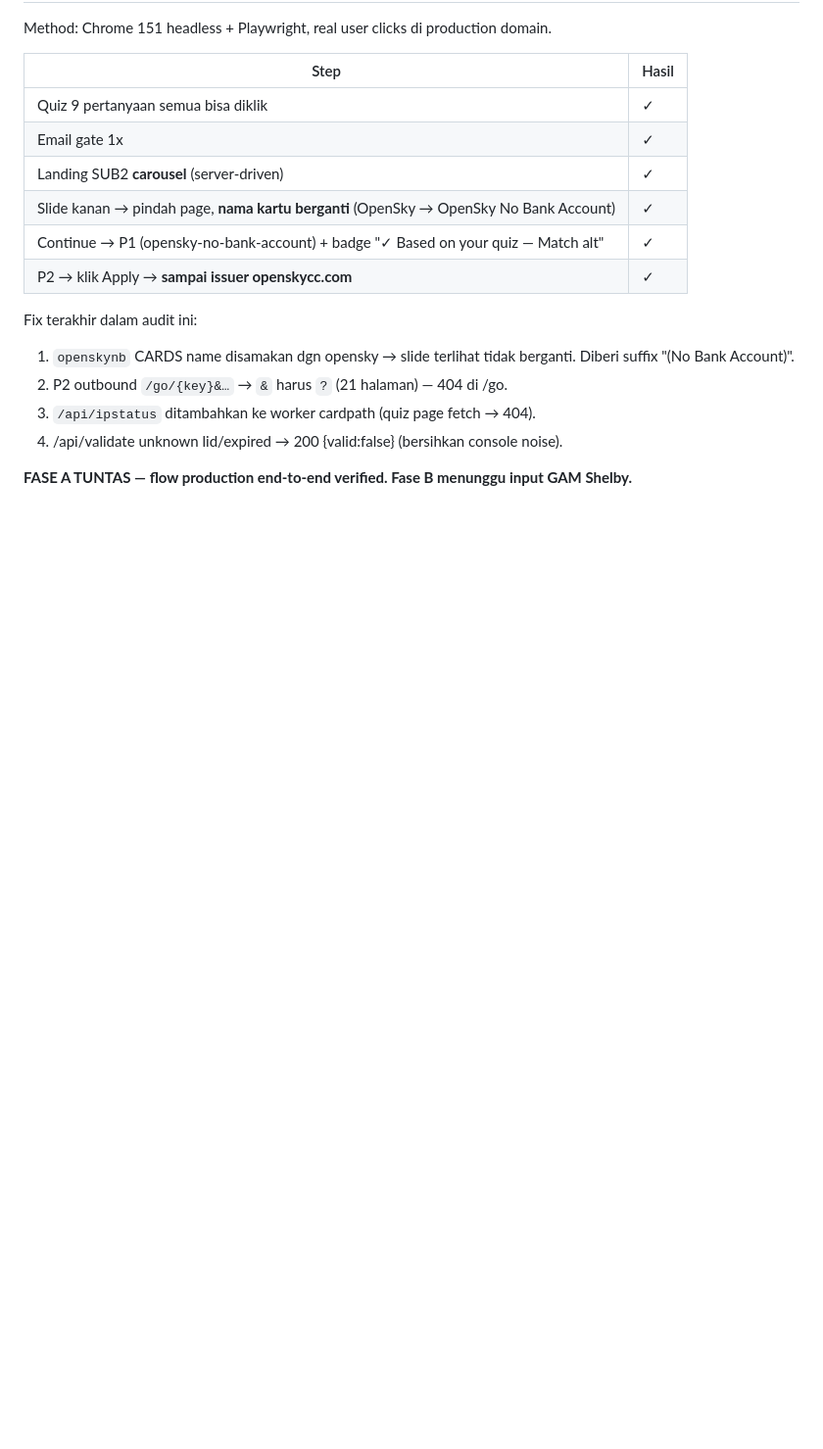
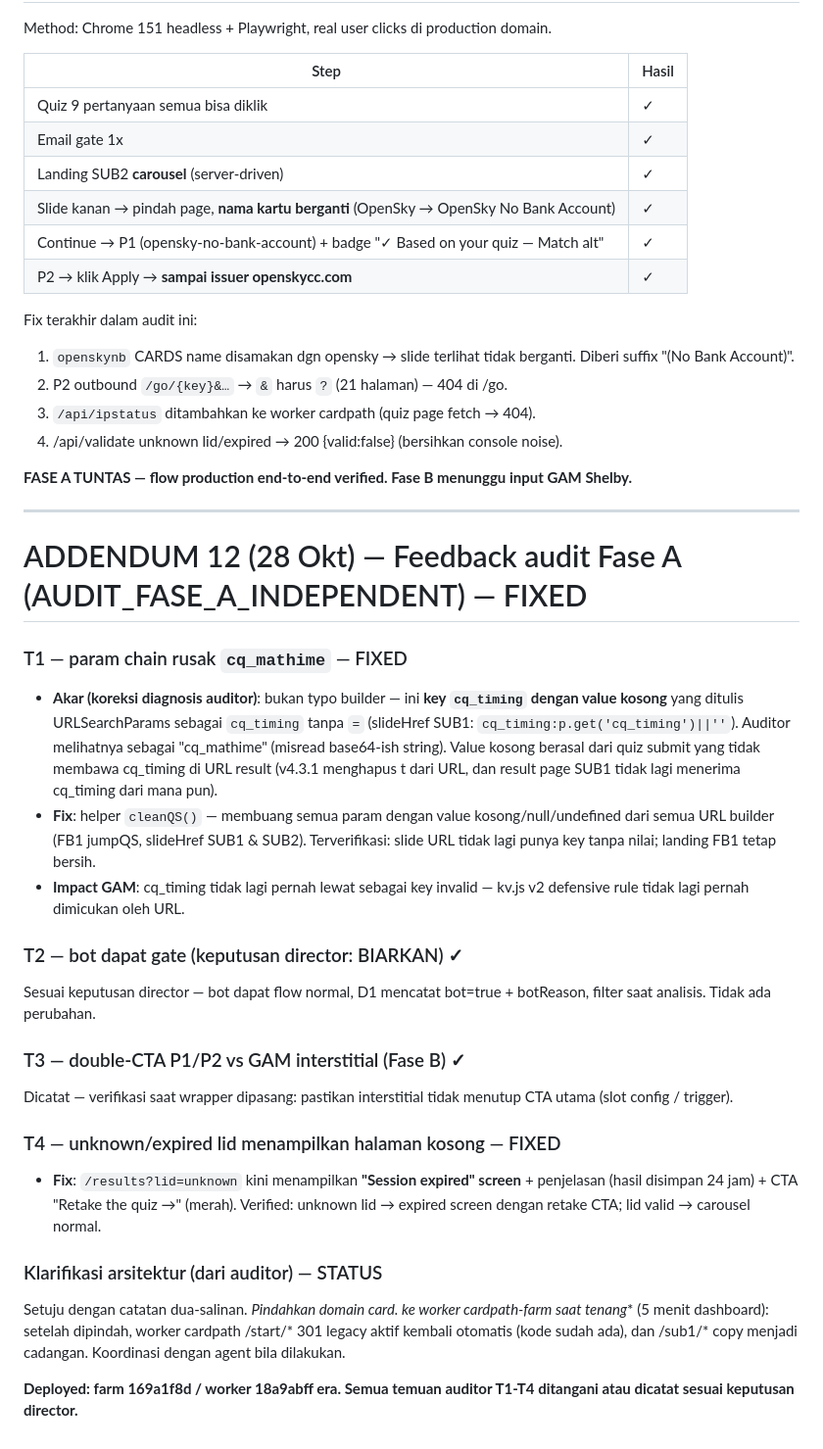
Before and after one commit to ayiikrnwn-prog/cardpath, a Markdown page: docs/PHASE_A_REPORT.md, the part around the change. Shown at 98% size. Drawn GitHub-style; blank space fills up the shorter version.

Commit message:
Phase A addendum 12: audit T1 cleanQS + T4 expired screen fixed

```diff
--- a/docs/PHASE_A_REPORT.md
+++ b/docs/PHASE_A_REPORT.md
@@ -263,3 +263,26 @@ Fix terakhir dalam audit ini:
 4. /api/validate unknown lid/expired → 200 {valid:false} (bersihkan console noise).
 
 **FASE A TUNTAS — flow production end-to-end verified. Fase B menunggu input GAM Shelby.**
+
+---
+
+# ADDENDUM 12 (28 Okt) — Feedback audit Fase A (AUDIT_FASE_A_INDEPENDENT) — FIXED
+
+### T1 — param chain rusak `cq_mathime` — FIXED
+- **Akar (koreksi diagnosis auditor)**: bukan typo builder — ini **key `cq_timing` dengan value kosong** yang ditulis URLSearchParams sebagai `cq_timing` tanpa `=` (slideHref SUB1: `cq_timing:p.get('cq_timing')||''`). Auditor melihatnya sebagai "cq_mathime" (misread base64-ish string). Value kosong berasal dari quiz submit yang tidak membawa cq_timing di URL result (v4.3.1 menghapus t dari URL, dan result page SUB1 tidak lagi menerima cq_timing dari mana pun).
+- **Fix**: helper `cleanQS()` — membuang semua param dengan value kosong/null/undefined dari semua URL builder (FB1 jumpQS, slideHref SUB1 & SUB2). Terverifikasi: slide URL tidak lagi punya key tanpa nilai; landing FB1 tetap bersih.
+- **Impact GAM**: cq_timing tidak lagi pernah lewat sebagai key invalid — kv.js v2 defensive rule tidak lagi pernah dimicukan oleh URL.
+
+### T2 — bot dapat gate (keputusan director: BIARKAN) ✓
+Sesuai keputusan director — bot dapat flow normal, D1 mencatat bot=true + botReason, filter saat analisis. Tidak ada perubahan.
+
+### T3 — double-CTA P1/P2 vs GAM interstitial (Fase B) ✓
+Dicatat — verifikasi saat wrapper dipasang: pastikan interstitial tidak menutup CTA utama (slot config / trigger).
+
+### T4 — unknown/expired lid menampilkan halaman kosong — FIXED
+- **Fix**: `/results?lid=unknown` kini menampilkan **"Session expired" screen** + penjelasan (hasil disimpan 24 jam) + CTA "Retake the quiz →" (merah). Verified: unknown lid → expired screen dengan retake CTA; lid valid → carousel normal.
+
+### Klarifikasi arsitektur (dari auditor) — STATUS
+Setuju dengan catatan dua-salinan. **Pindahkan domain card.* ke worker cardpath-farm saat tenang** (5 menit dashboard): setelah dipindah, worker cardpath /start/* 301 legacy aktif kembali otomatis (kode sudah ada), dan /sub1/* copy menjadi cadangan. Koordinasi dengan agent bila dilakukan.
+
+**Deployed: farm 169a1f8d / worker 18a9abff era. Semua temuan auditor T1-T4 ditangani atau dicatat sesuai keputusan director.**
```
